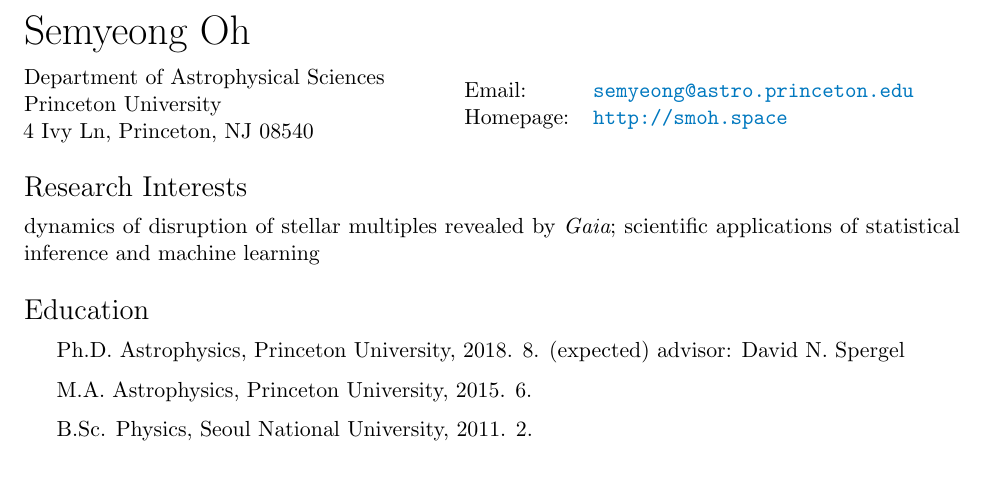
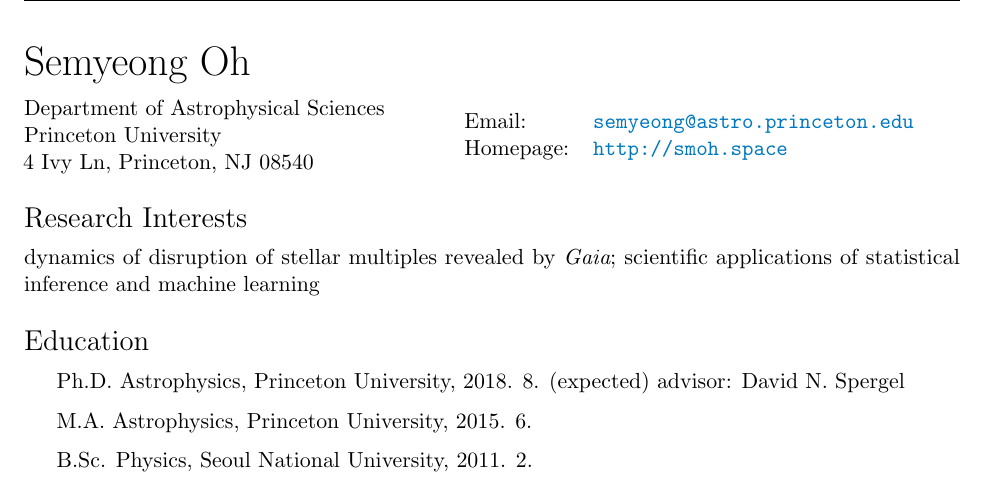
Before and after one commit to smoh/cv, a LaTeX CV (cv.tex): part of page 1 of 2, cut so that both start at the same text, the shorter picture padded with empty space. Compiled offline with pdfLaTeX.

Commit message:
Improve header and source readability

```diff
--- a/cv.tex
+++ b/cv.tex
@@ -23,6 +23,13 @@
 %\usepackage[T1]{fontenc}
 %\usepackage[sc,osf]{mathpazo}
 
+% This should come before header stuff.
+\geometry{
+  body={6.5in, 8.75in},
+  left=1.0in,
+  top=1.0in
+}
+
 % Custom section
 \usepackage{titlesec}
 \titleformat{\section}[runin]
@@ -30,44 +37,12 @@
 \titleformat{\subsection}[runin]
   {\rmfamily\mdseries\itshape\large}{\thesection}{1em}{}
 
-% Set your name here
-\def\name{Semyeong Oh}
-
-\definecolor{cerulean}{rgb}{0.0, 0.48, 0.65}
-\definecolor{ceruleanblue}{rgb}{0.16, 0.32, 0.75}
-\definecolor{oceanboatblue}{rgb}{0.0, 0.47, 0.75}
-% The following metadata will show up in the PDF properties
-\hypersetup{
-  colorlinks = true,
-  urlcolor = oceanboatblue,
-  pdfauthor = {\name},
-  pdftitle = {\name: Curriculum Vitae},
-  pdfsubject = {Curriculum Vitae},
-  pdfpagemode = UseNone
-}
-
-\geometry{
-  body={6.5in, 8.75in},
-  left=1.0in,
-  top=1.0in
-}
-
-\usepackage{aas_macros}
-\usepackage{amsmath,amssymb}
-\newcommand{\lt}{\ensuremath{<}}    % because I screwed up in a paper title...
-
-% Customize page headers
-\pagestyle{myheadings}
-\markright{\name}
-\thispagestyle{empty}
-
-
-% Other possible font commands include:
-% \ttfamily for teletype,
-% \sffamily for sans serif,
-% \bfseries for bold,
-% \scshape for small caps,
-% \normalsize, \large, \Large, \LARGE sizes.
+% Custom header for page number
+\usepackage{fancyhdr}
+\usepackage{lastpage}
+\pagestyle{fancy}
+\fancyhf{}    % clear all header and footer fields
+\rhead{Page \thepage \hspace{1pt} of \pageref*{LastPage}}
 
 % Don't indent paragraphs.
 \setlength\parindent{0em}
@@ -81,24 +56,31 @@
   \end{list}
 }
 
-\usepackage{fancyhdr}
-\usepackage{lastpage}
+% Set your name here
+\def\name{Semyeong Oh}
 
-\pagestyle{fancy}
-\fancyhf{}
+\definecolor{oceanboatblue}{rgb}{0.0, 0.47, 0.75}
+% The following metadata will show up in the PDF properties
+\hypersetup{
+  colorlinks = true,
+  urlcolor = oceanboatblue,
+  pdfauthor = {\name},
+  pdftitle = {\name: Curriculum Vitae},
+  pdfsubject = {Curriculum Vitae},
+  pdfpagemode = UseNone
+}
 
-\rhead{Page \thepage \hspace{1pt} of \pageref{LastPage}}
-\usepackage[scaled=.90]{helvet}% Helvetica, served as a model for arial
-
-
+\usepackage{aas_macros}
+\usepackage{amsmath,amssymb}
+\newcommand{\lt}{\ensuremath{<}}    % because I screwed up in a paper title...
 \newcommand*\arxiv[1]{\href{https://arxiv.org/abs/#1}{arXiv:#1}}
 \newcommand{\etal}{\textit{et al}.}
+
 
 \begin{document}
 
 % Place name at left
 {\huge \name}
-
 % Alternatively, print name centered and bold:
 %\centerline{\huge \bf \name}
 
```
